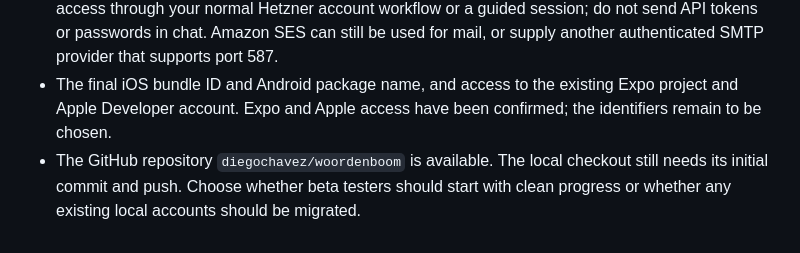
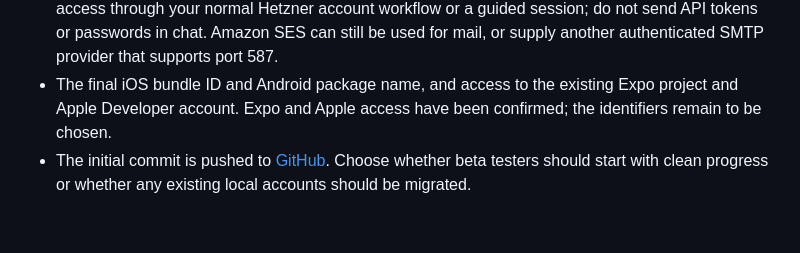
Before and after one commit to diegochavez/woordenboom, a Markdown page: docs/launch-plan.md, the part around the change. Drawn GitHub-style.

Commit message:
Update launch plan after initial GitHub push

```diff
--- a/docs/launch-plan.md
+++ b/docs/launch-plan.md
@@ -45,4 +45,4 @@ For public release, finish content review, native accessibility checks, privacy
 - Exact domain name and DNS provider so the API hostname and SES sending identity can be configured.
 - The Hetzner Cloud project to use, plus confirmation of its live server quote and capacity. Grant access through your normal Hetzner account workflow or a guided session; do not send API tokens or passwords in chat. Amazon SES can still be used for mail, or supply another authenticated SMTP provider that supports port 587.
 - The final iOS bundle ID and Android package name, and access to the existing Expo project and Apple Developer account. Expo and Apple access have been confirmed; the identifiers remain to be chosen.
-- The GitHub repository `diegochavez/woordenboom` is available. The local checkout still needs its initial commit and push. Choose whether beta testers should start with clean progress or whether any existing local accounts should be migrated.
+- The initial commit is pushed to [GitHub](https://github.com/diegochavez/woordenboom). Choose whether beta testers should start with clean progress or whether any existing local accounts should be migrated.
```
